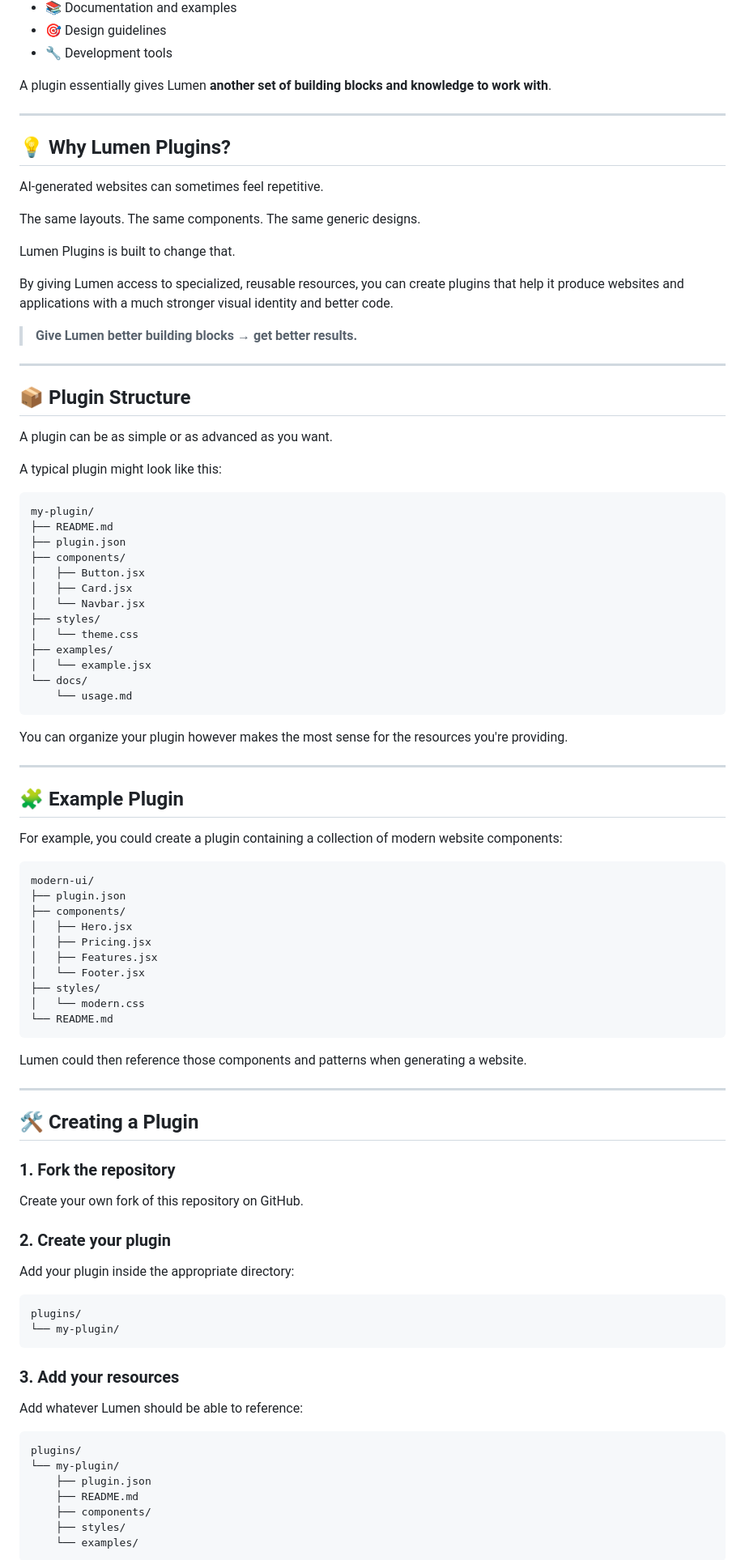
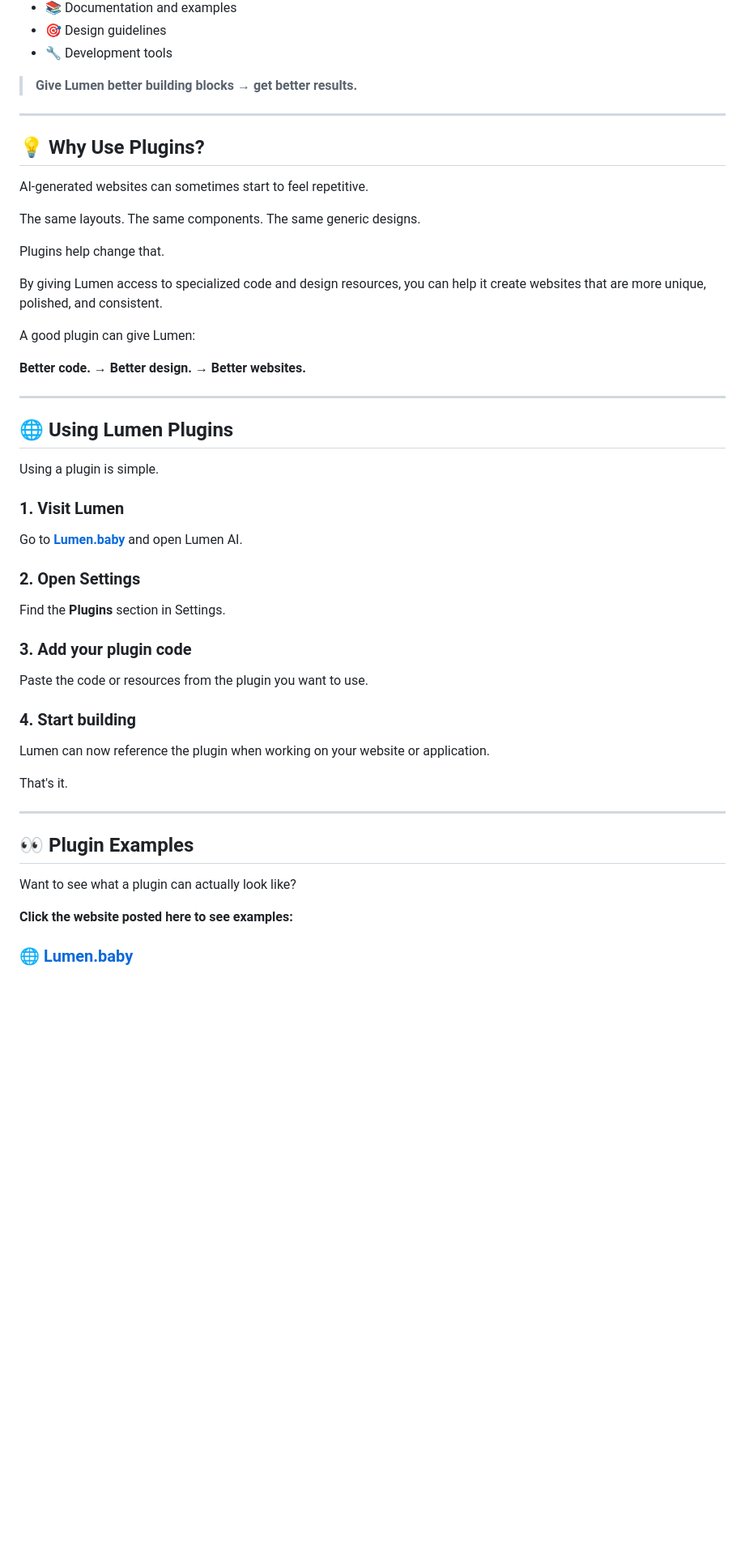
Before and after one commit to Jake1427/lumen-plugins, a Markdown page: README.md, the part around one of its changes. Shown at 81% size. Drawn GitHub-style; blank space fills up the shorter version.

Commit message:
Update README.md
Updated README.md to improve clarity and add links.

````diff
--- a/README.md
+++ b/README.md
@@ -28,99 +28,57 @@ Plugins can contain things like:
 * 🎯 Design guidelines
 * 🔧 Development tools
 
-A plugin essentially gives Lumen **another set of building blocks and knowledge to work with**.
+> **Give Lumen better building blocks → get better results.**
 
 ---
 
-## 💡 Why Lumen Plugins?
+## 💡 Why Use Plugins?
 
-AI-generated websites can sometimes feel repetitive.
+AI-generated websites can sometimes start to feel repetitive.
 
 The same layouts.
 The same components.
 The same generic designs.
 
-Lumen Plugins is built to change that.
+Plugins help change that.
 
-By giving Lumen access to specialized, reusable resources, you can create plugins that help it produce websites and applications with a much stronger visual identity and better code.
+By giving Lumen access to specialized code and design resources, you can help it create websites that are more unique, polished, and consistent.
 
-> **Give Lumen better building blocks → get better results.**
+A good plugin can give Lumen:
+
+**Better code. → Better design. → Better websites.**
 
 ---
 
-## 📦 Plugin Structure
+## 🌐 Using Lumen Plugins
 
-A plugin can be as simple or as advanced as you want.
+Using a plugin is simple.
 
-A typical plugin might look like this:
+### 1. Visit Lumen
 
-```text
-my-plugin/
-├── README.md
-├── plugin.json
-├── components/
-│   ├── Button.jsx
-│   ├── Card.jsx
-│   └── Navbar.jsx
-├── styles/
-│   └── theme.css
-├── examples/
-│   └── example.jsx
-└── docs/
-    └── usage.md
-```
+Go to **[Lumen.baby](https://lumen.baby)** and open Lumen AI.
 
-You can organize your plugin however makes the most sense for the resources you're providing.
+### 2. Open Settings
+
+Find the **Plugins** section in Settings.
+
+### 3. Add your plugin code
+
+Paste the code or resources from the plugin you want to use.
+
+### 4. Start building
+
+Lumen can now reference the plugin when working on your website or application.
+
+That's it.
 
 ---
 
-## 🧩 Example Plugin
+## 👀 Plugin Examples
 
-For example, you could create a plugin containing a collection of modern website components:
+Want to see what a plugin can actually look like?
 
-```text
-modern-ui/
-├── plugin.json
-├── components/
-│   ├── Hero.jsx
-│   ├── Pricing.jsx
-│   ├── Features.jsx
-│   └── Footer.jsx
-├── styles/
-│   └── modern.css
-└── README.md
-```
+**Click the website posted here to see examples:**
 
-Lumen could then reference those components and patterns when generating a website.
+### 🌐 [Lumen.baby](https://lumen.baby)
 
----
-
-## 🛠️ Creating a Plugin
-
-### 1. Fork the repository
-
-Create your own fork of this repository on GitHub.
-
-### 2. Create your plugin
-
-Add your plugin inside the appropriate directory:
-
-```text
-plugins/
-└── my-plugin/
-```
-
-### 3. Add your resources
-
-Add whatever Lumen should be able to reference:
-
-```text
-plugins/
-└── my-plugin/
-    ├── plugin.json
-    ├── README.md
-    ├── components/
-    ├── styles/
-    └── examples/
-```
-
````
Also changed, not shown: other parts of README.md (+64 -150 lines).
